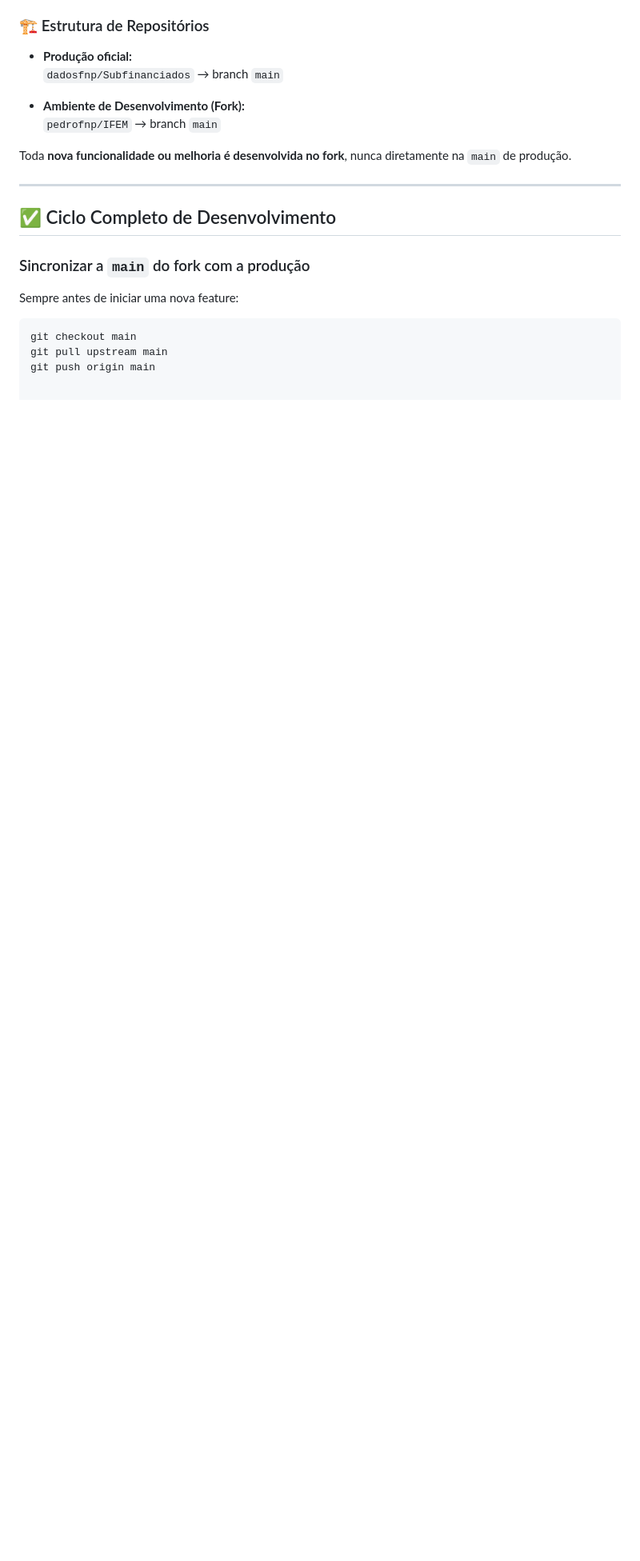
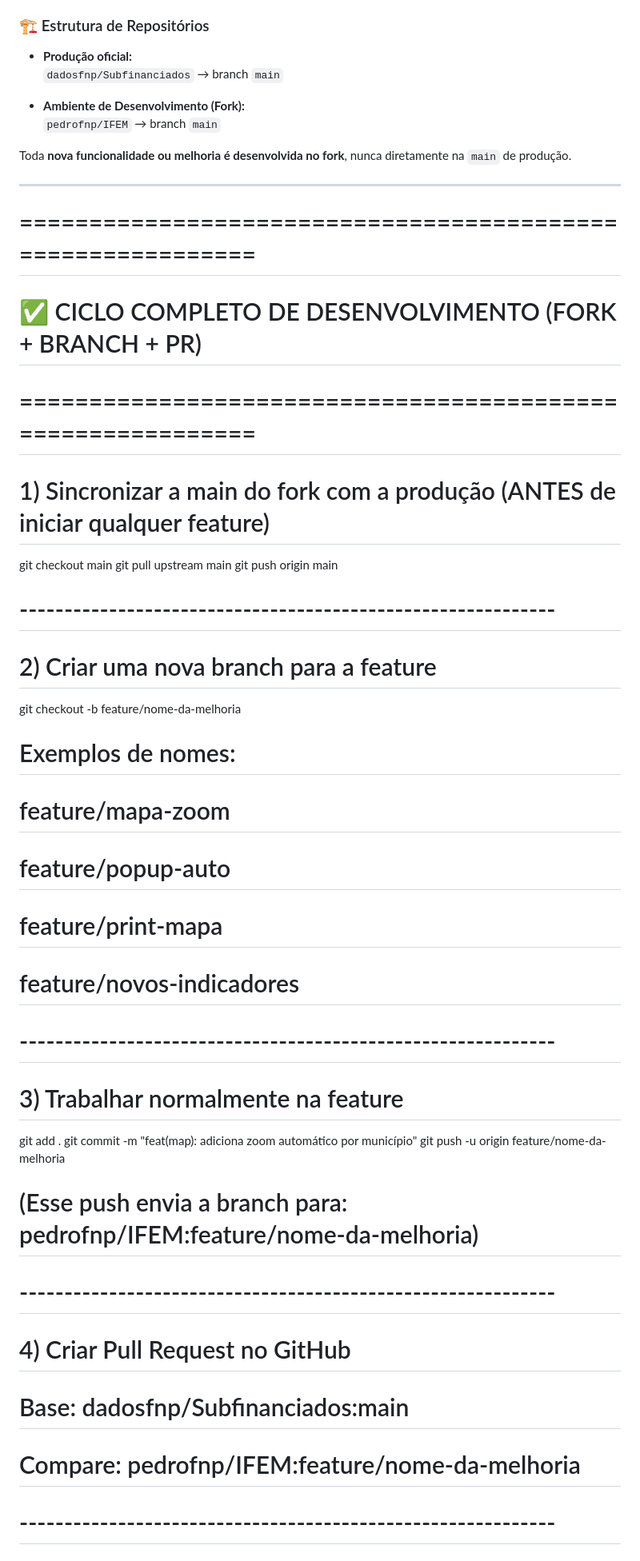
Before and after one commit to pedrofnp/IFEM, a Markdown page: README.md, the part around the change printed below. Shown: that part at 80% size. GitHub-like rendering; blank space fills up the shorter version.

Commit message:
doc(readme) : altera Readme2

````diff
--- a/README.md
+++ b/README.md
@@ -205,12 +205,40 @@ Toda **nova funcionalidade ou melhoria é desenvolvida no fork**, nunca diretame
 
 ---
 
-## ✅ Ciclo Completo de Desenvolvimento
+# ============================================================
+# ✅ CICLO COMPLETO DE DESENVOLVIMENTO (FORK + BRANCH + PR)
+# ============================================================
 
-### Sincronizar a `main` do fork com a produção
-Sempre antes de iniciar uma nova feature:
-
-```bash
+# 1) Sincronizar a main do fork com a produção (ANTES de iniciar qualquer feature)
 git checkout main
 git pull upstream main
 git push origin main
+
+# ------------------------------------------------------------
+
+# 2) Criar uma nova branch para a feature
+git checkout -b feature/nome-da-melhoria
+
+# Exemplos de nomes:
+# feature/mapa-zoom
+# feature/popup-auto
+# feature/print-mapa
+# feature/novos-indicadores
+
+# ------------------------------------------------------------
+
+# 3) Trabalhar normalmente na feature
+git add .
+git commit -m "feat(map): adiciona zoom automático por município"
+git push -u origin feature/nome-da-melhoria
+
+# (Esse push envia a branch para: pedrofnp/IFEM:feature/nome-da-melhoria)
+
+# ------------------------------------------------------------
+
+# 4) Criar Pull Request no GitHub
+# Base:     dadosfnp/Subfinanciados:main
+# Compare: pedrofnp/IFEM:feature/nome-da-melhoria
+
+# ------------------------------------------------------------
+
````
Also changed, not shown: other parts of README.md (+15 -0 lines).
